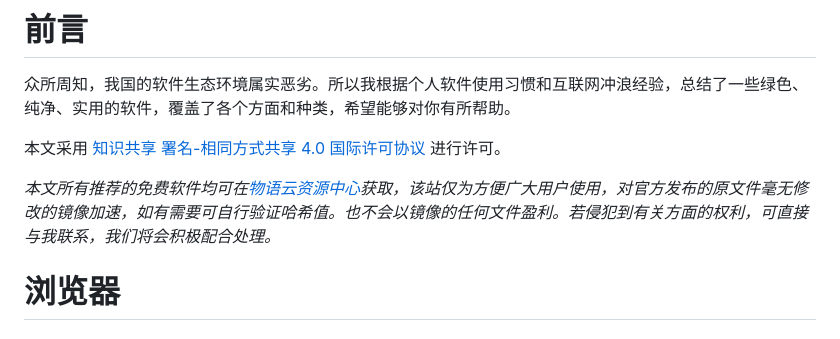
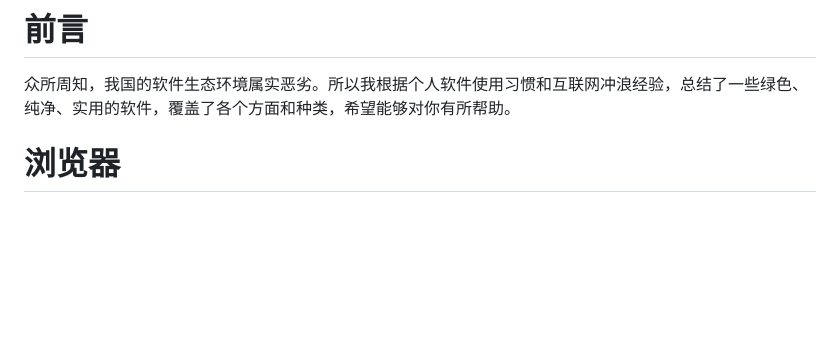
Before and after one commit to zhongyishenghi/zhongyishenghi.github.io, a Markdown page: README.md, the part around the change. GitHub-like rendering; blank space fills up the shorter version.

```diff
--- a/README.md
+++ b/README.md
@@ -1,9 +1,5 @@
 # 前言
 众所周知，我国的软件生态环境属实恶劣。所以我根据个人软件使用习惯和互联网冲浪经验，总结了一些绿色、纯净、实用的软件，覆盖了各个方面和种类，希望能够对你有所帮助。
-
-本文采用 [知识共享 署名-相同方式共享 4.0 国际许可协议](https://creativecommons.org/licenses/by-sa/4.0/) 进行许可。
-
-*本文所有推荐的免费软件均可在[物语云资源中心](https://dl.wuyuidc.com)获取，该站仅为方便广大用户使用，对官方发布的原文件毫无修改的镜像加速，如有需要可自行验证哈希值。也不会以镜像的任何文件盈利。若侵犯到有关方面的权利，可直接与我联系，我们将会积极配合处理。*
 
 # 浏览器
 ## Chrome
```
